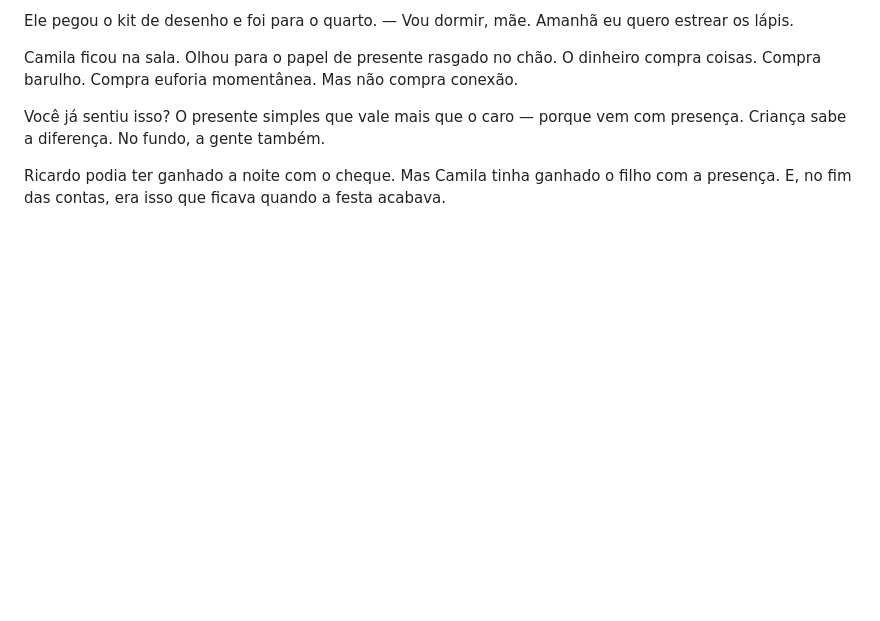
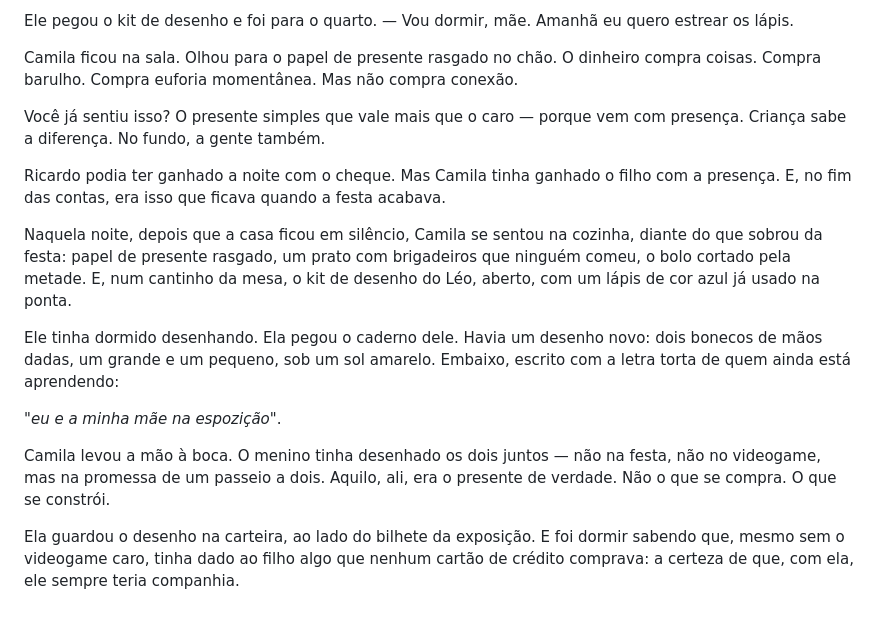
Before and after one commit to maykonlong/book, a Markdown page: 03-MANUSCRITO/CAP_19_O_ANIVERSARIO_DE_LEO.md, the part around the change. Rendered like a GitHub page; blank space fills up the shorter version.

Commit message:
2a passada: CAP 19 desenho do Leo 1167 para 1357 + PROGRESSO

```diff
--- a/03-MANUSCRITO/CAP_19_O_ANIVERSARIO_DE_LEO.md
+++ b/03-MANUSCRITO/CAP_19_O_ANIVERSARIO_DE_LEO.md
@@ -126,3 +126,13 @@ Você já sentiu isso? O presente simples que vale mais que o caro — porque ve
 Ricardo podia ter ganhado a noite com o cheque.
 Mas Camila tinha ganhado o filho com a presença.
 E, no fim das contas, era isso que ficava quando a festa acabava.
+
+Naquela noite, depois que a casa ficou em silêncio, Camila se sentou na cozinha, diante do que sobrou da festa: papel de presente rasgado, um prato com brigadeiros que ninguém comeu, o bolo cortado pela metade. E, num cantinho da mesa, o kit de desenho do Léo, aberto, com um lápis de cor azul já usado na ponta.
+
+Ele tinha dormido desenhando. Ela pegou o caderno dele. Havia um desenho novo: dois bonecos de mãos dadas, um grande e um pequeno, sob um sol amarelo. Embaixo, escrito com a letra torta de quem ainda está aprendendo:
+
+*"eu e a minha mãe na espozição"*.
+
+Camila levou a mão à boca. O menino tinha desenhado os dois juntos — não na festa, não no videogame, mas na promessa de um passeio a dois. Aquilo, ali, era o presente de verdade. Não o que se compra. O que se constrói.
+
+Ela guardou o desenho na carteira, ao lado do bilhete da exposição. E foi dormir sabendo que, mesmo sem o videogame caro, tinha dado ao filho algo que nenhum cartão de crédito comprava: a certeza de que, com ela, ele sempre teria companhia.
```
Also changed, not shown: 00-PLANEJAMENTO/PLANO_EXPANSAO_80K.md (+1 -1 lines), 04-MATERIAL_APOIO/PROGRESSO.md (+1 -1 lines).
